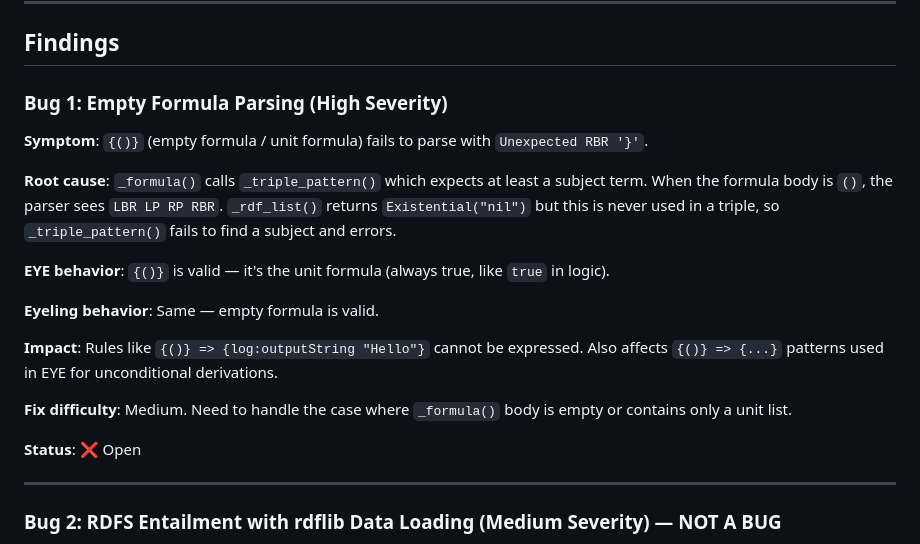
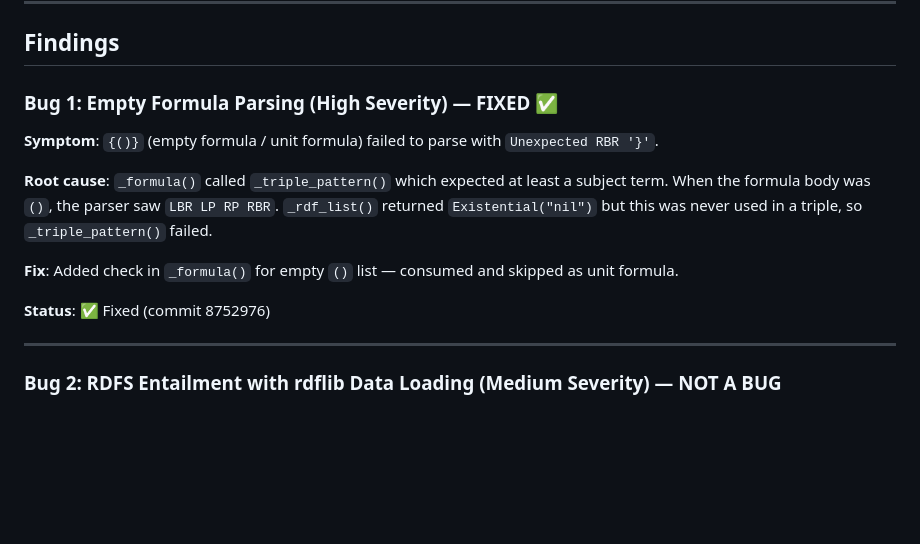
Before and after one commit to TigreGotico/pyeye, a Markdown page: audit-round2.md, the part around the change. Rendered like a GitHub page; blank space fills up the shorter version.

Commit message:
docs: update audit-round2 — Bug 1 fixed
Bug 1 (empty formula) is now fixed.
3 of 4 original findings remain (Bug 2=not a bug, Bug 3=architectural, Bug 4=coverage gap).

AI-Generated Change:
- Model: qwen
- Intent: Keep audit document current
- Impact: audit-round2.md updated
- Verified via: uv run pytest tests/ -q (336 passed)

Co-authored-by: Qwen-Coder <qwen-coder@alibabacloud.com>

```diff
--- a/audit-round2.md
+++ b/audit-round2.md
@@ -10,21 +10,15 @@ This review focused on **actual bugs** (semantic differences producing incorrect
 
 ## Findings
 
-### Bug 1: Empty Formula Parsing (High Severity)
+### Bug 1: Empty Formula Parsing (High Severity) — FIXED ✅
 
-**Symptom**: `{()}` (empty formula / unit formula) fails to parse with `Unexpected RBR '}'`.
+**Symptom**: `{()}` (empty formula / unit formula) failed to parse with `Unexpected RBR '}'`.
 
-**Root cause**: `_formula()` calls `_triple_pattern()` which expects at least a subject term. When the formula body is `()`, the parser sees `LBR LP RP RBR`. `_rdf_list()` returns `Existential("nil")` but this is never used in a triple, so `_triple_pattern()` fails to find a subject and errors.
+**Root cause**: `_formula()` called `_triple_pattern()` which expected at least a subject term. When the formula body was `()`, the parser saw `LBR LP RP RBR`. `_rdf_list()` returned `Existential("nil")` but this was never used in a triple, so `_triple_pattern()` failed.
 
-**EYE behavior**: `{()}` is valid — it's the unit formula (always true, like `true` in logic).
+**Fix**: Added check in `_formula()` for empty `()` list — consumed and skipped as unit formula.
 
-**Eyeling behavior**: Same — empty formula is valid.
-
-**Impact**: Rules like `{()} => {log:outputString "Hello"}` cannot be expressed. Also affects `{()} => {...}` patterns used in EYE for unconditional derivations.
-
-**Fix difficulty**: Medium. Need to handle the case where `_formula()` body is empty or contains only a unit list.
-
-**Status**: ❌ Open
+**Status**: ✅ Fixed (commit 8752976)
 
 ---
 
```
